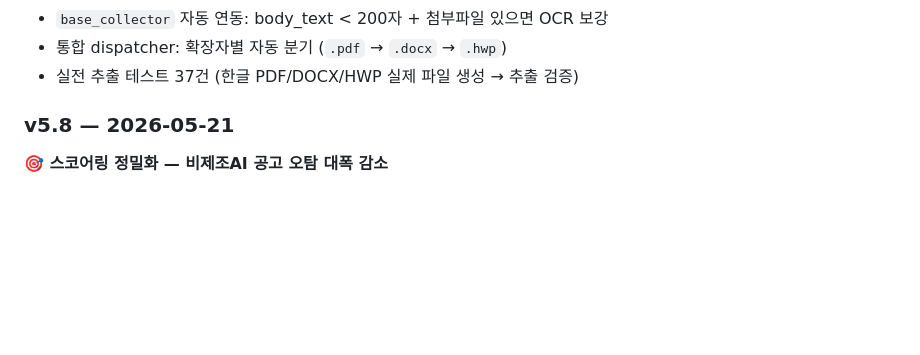
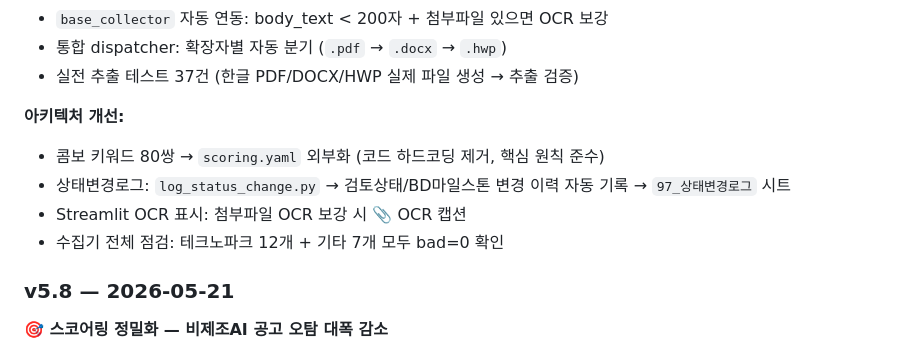
Before and after one commit to KimDoojin2/interx-gov-intelligence, a Markdown page: README.md, the part around the change. Rendered like a GitHub page; blank space fills up the shorter version.

Commit message:
docs: README v5.9 최종 — 아키텍처 개선 4건 반영
Co-Authored-By: Claude Opus 4.6 <noreply@anthropic.com>

```diff
--- a/README.md
+++ b/README.md
@@ -57,6 +57,12 @@
 - `base_collector` 자동 연동: body_text < 200자 + 첨부파일 있으면 OCR 보강
 - 통합 dispatcher: 확장자별 자동 분기 (`.pdf` → `.docx` → `.hwp`)
 - 실전 추출 테스트 37건 (한글 PDF/DOCX/HWP 실제 파일 생성 → 추출 검증)
+
+**아키텍처 개선:**
+- 콤보 키워드 80쌍 → `scoring.yaml` 외부화 (코드 하드코딩 제거, 핵심 원칙 준수)
+- 상태변경로그: `log_status_change.py` → 검토상태/BD마일스톤 변경 이력 자동 기록 → `97_상태변경로그` 시트
+- Streamlit OCR 표시: 첨부파일 OCR 보강 시 📎 OCR 캡션
+- 수집기 전체 점검: 테크노파크 12개 + 기타 7개 모두 bad=0 확인
 
 ### v5.8 — 2026-05-21
 
```
